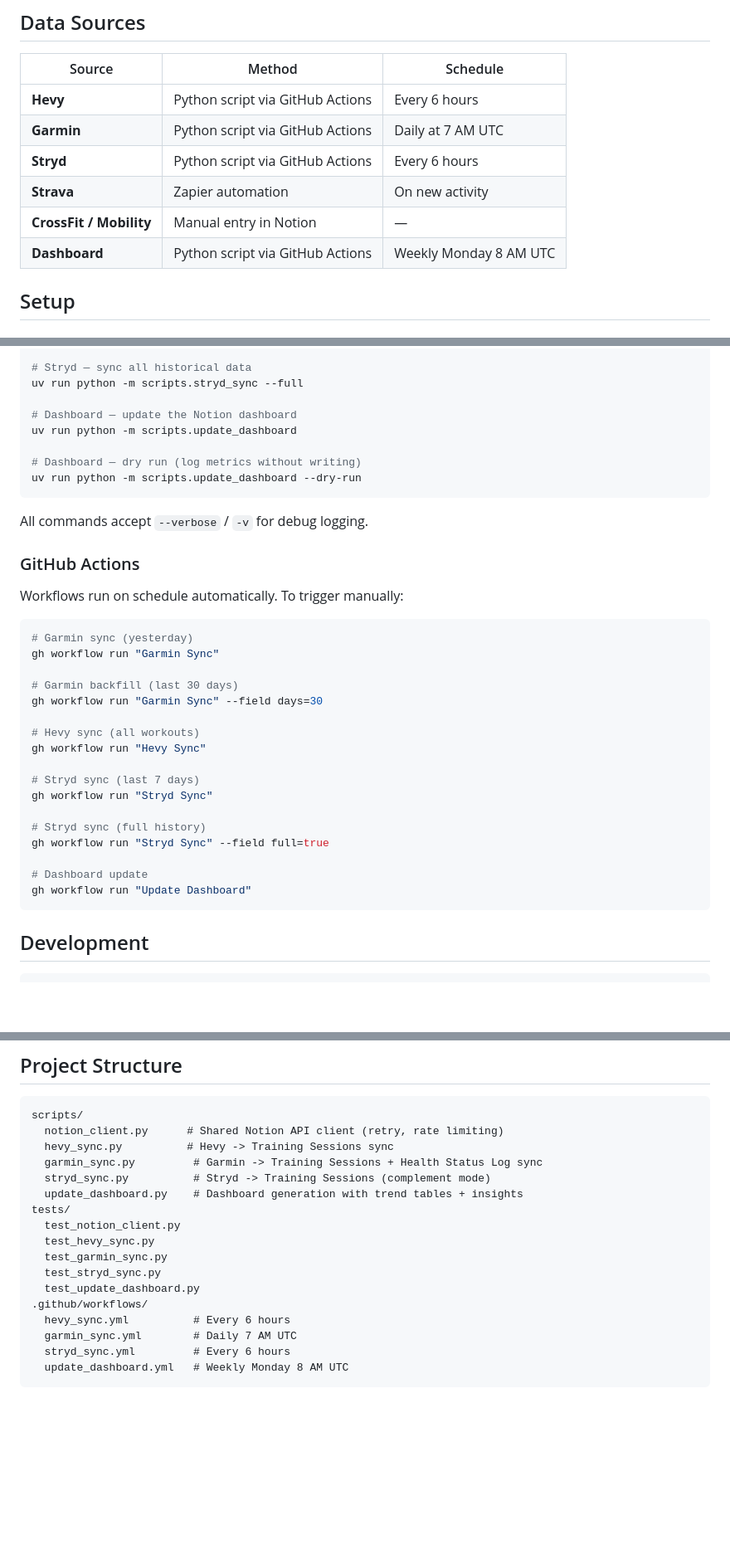
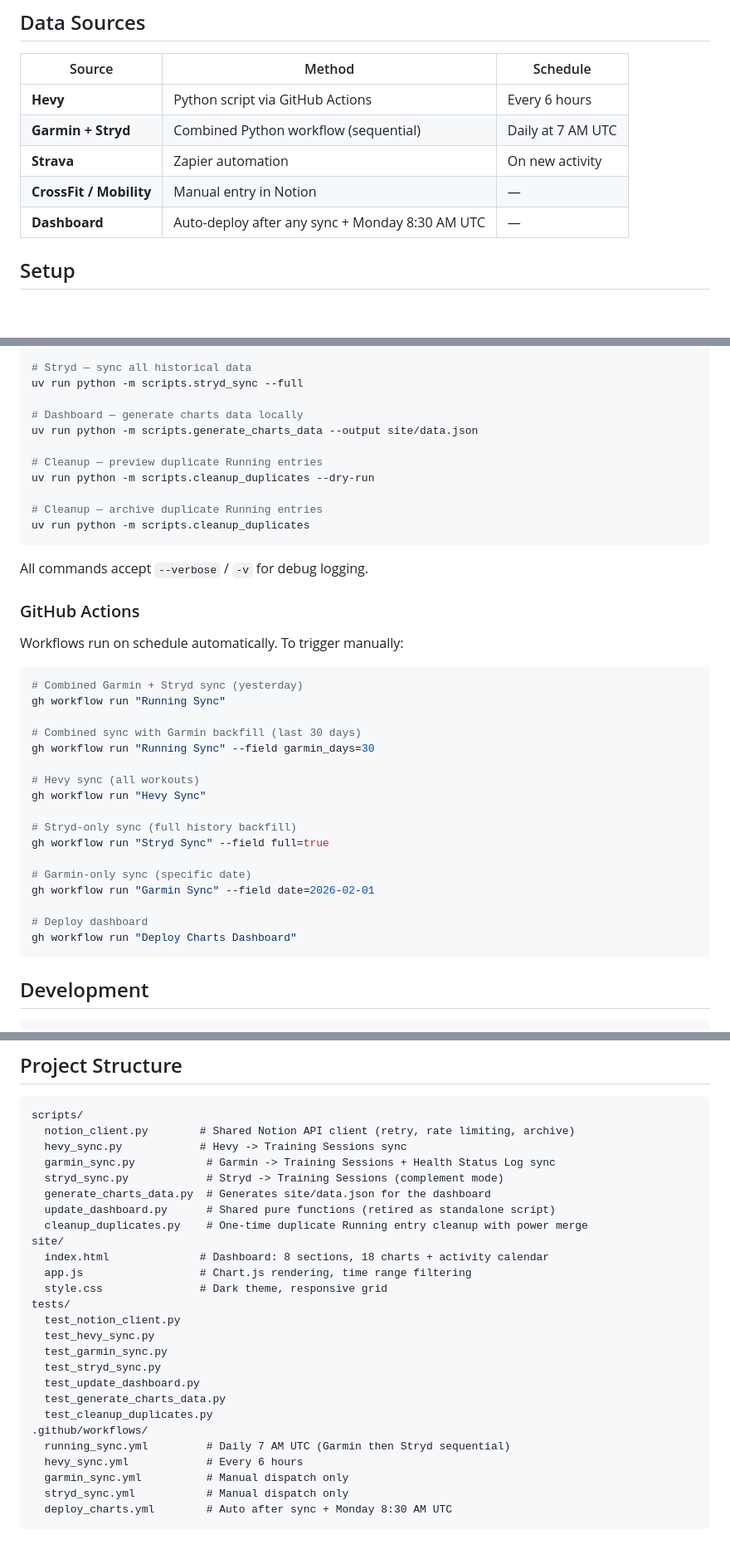
Before and after one commit to FenryrMKIII/notion-fitness-tracker, a Markdown page: README.md, 3 parts joined by grey strips. Shown at 83% size. Drawn GitHub-style; blank space fills up the shorter version.

````diff
--- a/README.md
+++ b/README.md
@@ -24,11 +24,10 @@ Automated fitness and health data aggregation into Notion. Pulls training sessio
 | Source | Method | Schedule |
 |--------|--------|----------|
 | **Hevy** | Python script via GitHub Actions | Every 6 hours |
-| **Garmin** | Python script via GitHub Actions | Daily at 7 AM UTC |
-| **Stryd** | Python script via GitHub Actions | Every 6 hours |
+| **Garmin + Stryd** | Combined Python workflow (sequential) | Daily at 7 AM UTC |
 | **Strava** | Zapier automation | On new activity |
 | **CrossFit / Mobility** | Manual entry in Notion | — |
-| **Dashboard** | Python script via GitHub Actions | Weekly Monday 8 AM UTC |
+| **Dashboard** | Auto-deploy after any sync + Monday 8:30 AM UTC | — |
 
 ## Setup
 
@@ -119,11 +117,14 @@ uv run python -m scripts.stryd_sync --since 2026-01-01
 # Stryd — sync all historical data
 uv run python -m scripts.stryd_sync --full
 
-# Dashboard — update the Notion dashboard
-uv run python -m scripts.update_dashboard
+# Dashboard — generate charts data locally
+uv run python -m scripts.generate_charts_data --output site/data.json
 
-# Dashboard — dry run (log metrics without writing)
-uv run python -m scripts.update_dashboard --dry-run
+# Cleanup — preview duplicate Running entries
+uv run python -m scripts.cleanup_duplicates --dry-run
+
+# Cleanup — archive duplicate Running entries
+uv run python -m scripts.cleanup_duplicates
 ```
 
 All commands accept `--verbose` / `-v` for debug logging.
@@ -133,23 +134,23 @@ All commands accept `--verbose` / `-v` for debug logging.
 Workflows run on schedule automatically. To trigger manually:
 
 ```bash
-# Garmin sync (yesterday)
-gh workflow run "Garmin Sync"
+# Combined Garmin + Stryd sync (yesterday)
+gh workflow run "Running Sync"
 
-# Garmin backfill (last 30 days)
-gh workflow run "Garmin Sync" --field days=30
+# Combined sync with Garmin backfill (last 30 days)
+gh workflow run "Running Sync" --field garmin_days=30
 
 # Hevy sync (all workouts)
 gh workflow run "Hevy Sync"
 
-# Stryd sync (last 7 days)
-gh workflow run "Stryd Sync"
-
-# Stryd sync (full history)
+# Stryd-only sync (full history backfill)
 gh workflow run "Stryd Sync" --field full=true
 
-# Dashboard update
-gh workflow run "Update Dashboard"
+# Garmin-only sync (specific date)
+gh workflow run "Garmin Sync" --field date=2026-02-01
+
+# Deploy dashboard
+gh workflow run "Deploy Charts Dashboard"
 ```
 
 ## Development
@@ -169,20 +170,29 @@ uv run mypy scripts/
 
 ```
 scripts/
-  notion_client.py      # Shared Notion API client (retry, rate limiting)
-  hevy_sync.py          # Hevy -> Training Sessions sync
-  garmin_sync.py         # Garmin -> Training Sessions + Health Status Log sync
-  stryd_sync.py          # Stryd -> Training Sessions (complement mode)
-  update_dashboard.py    # Dashboard generation with trend tables + insights
+  notion_client.py        # Shared Notion API client (retry, rate limiting, archive)
+  hevy_sync.py            # Hevy -> Training Sessions sync
+  garmin_sync.py           # Garmin -> Training Sessions + Health Status Log sync
+  stryd_sync.py            # Stryd -> Training Sessions (complement mode)
+  generate_charts_data.py  # Generates site/data.json for the dashboard
+  update_dashboard.py      # Shared pure functions (retired as standalone script)
+  cleanup_duplicates.py    # One-time duplicate Running entry cleanup with power merge
+site/
+  index.html              # Dashboard: 8 sections, 18 charts + activity calendar
+  app.js                  # Chart.js rendering, time range filtering
+  style.css               # Dark theme, responsive grid
 tests/
   test_notion_client.py
   test_hevy_sync.py
   test_garmin_sync.py
   test_stryd_sync.py
   test_update_dashboard.py
+  test_generate_charts_data.py
+  test_cleanup_duplicates.py
 .github/workflows/
-  hevy_sync.yml          # Every 6 hours
-  garmin_sync.yml        # Daily 7 AM UTC
-  stryd_sync.yml         # Every 6 hours
-  update_dashboard.yml   # Weekly Monday 8 AM UTC
+  running_sync.yml         # Daily 7 AM UTC (Garmin then Stryd sequential)
+  hevy_sync.yml            # Every 6 hours
+  garmin_sync.yml          # Manual dispatch only
+  stryd_sync.yml           # Manual dispatch only
+  deploy_charts.yml        # Auto after sync + Monday 8:30 AM UTC
 ```
````
Also changed, not shown: other parts of README.md (+3 -4 lines), CLAUDE.md (+31 -14 lines).
